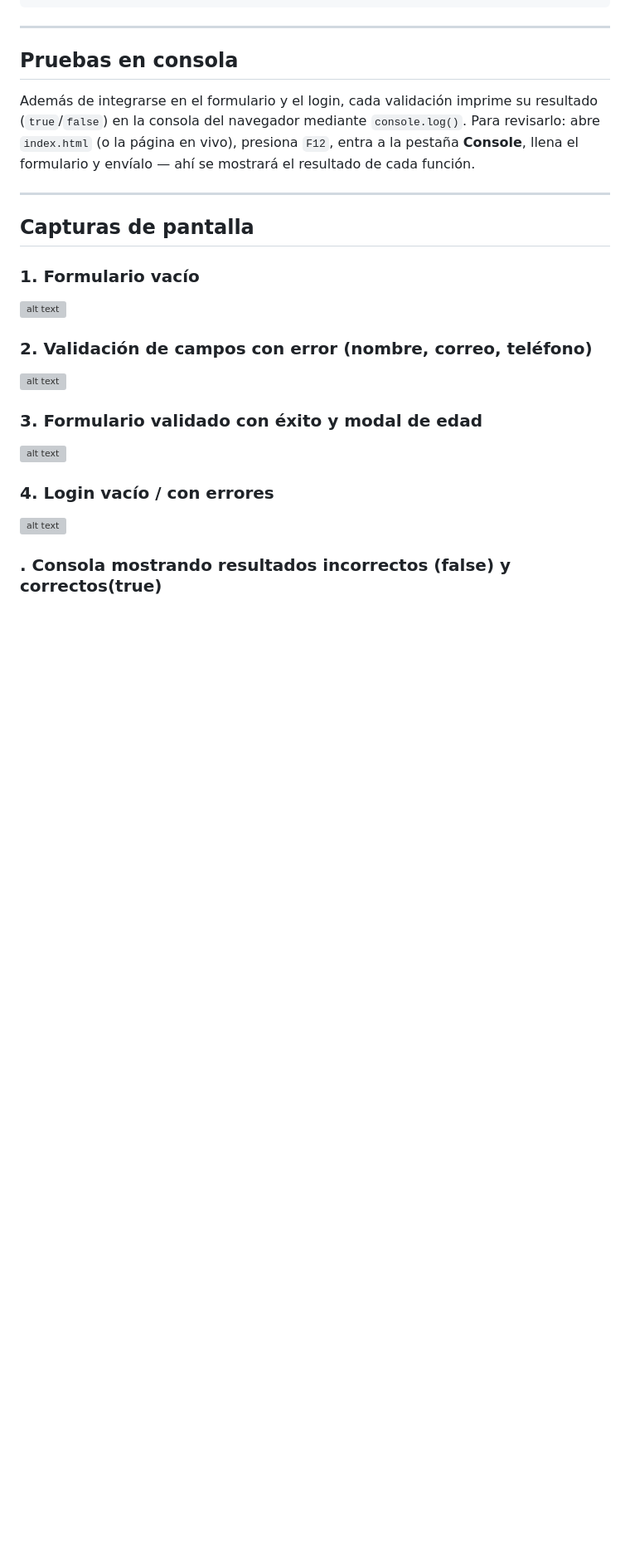
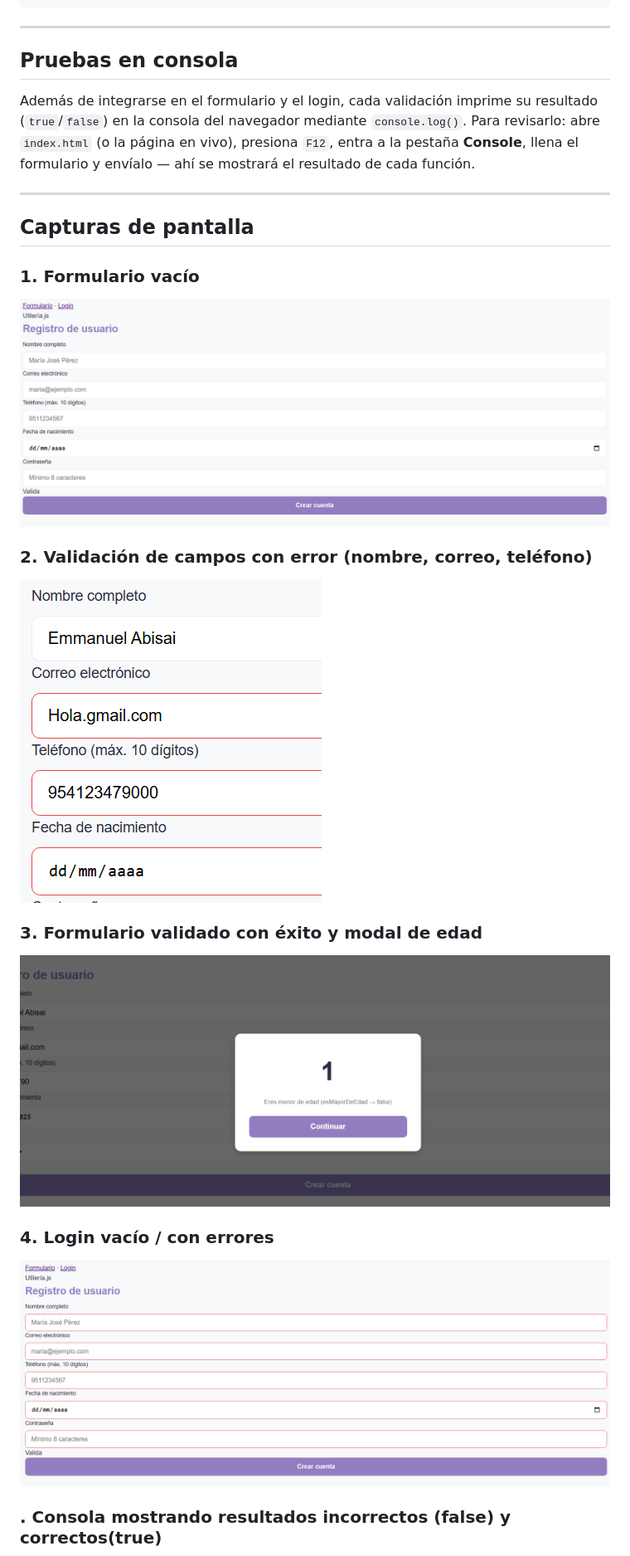
Before and after one commit to EmmaAbisa/Actividad-2-Utileria, a Markdown page: README.md, the part around one of its changes. Shown at 83% size. GitHub-like rendering; blank space fills up the shorter version; grey boxes are pictures that could not be loaded.

```diff
--- a/README.md
+++ b/README.md
@@ -122,16 +122,16 @@ Además de integrarse en el formulario y el login, cada validación imprime su r
 ## Capturas de pantalla
 
 ### 1. Formulario vacío
-![alt text](image-1.png)
+![alt text](img/dos.png)
 
 ### 2. Validación de campos con error (nombre, correo, teléfono)
-![alt text](image-2.png)
+![alt text](img/tres.png)
 
 ### 3. Formulario validado con éxito y modal de edad
-![alt text](image-3.png)
+![alt text](img/cuatro.png)
 
 ### 4. Login vacío / con errores
-![alt text](image-4.png)
+![alt text](img/cinco.png)
 
 
 ### . Consola mostrando resultados incorrectos (false) y correctos(true)
```
Also changed, not shown: other parts of README.md (+5 -5 lines).
